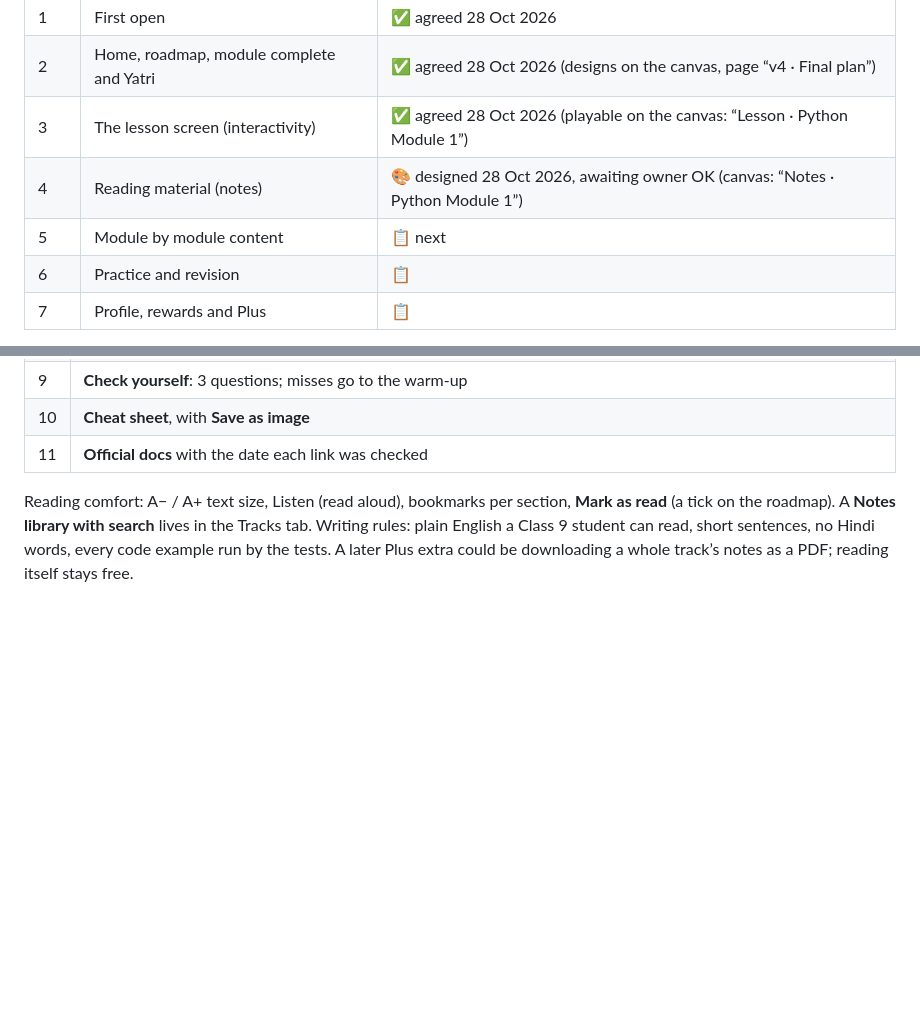
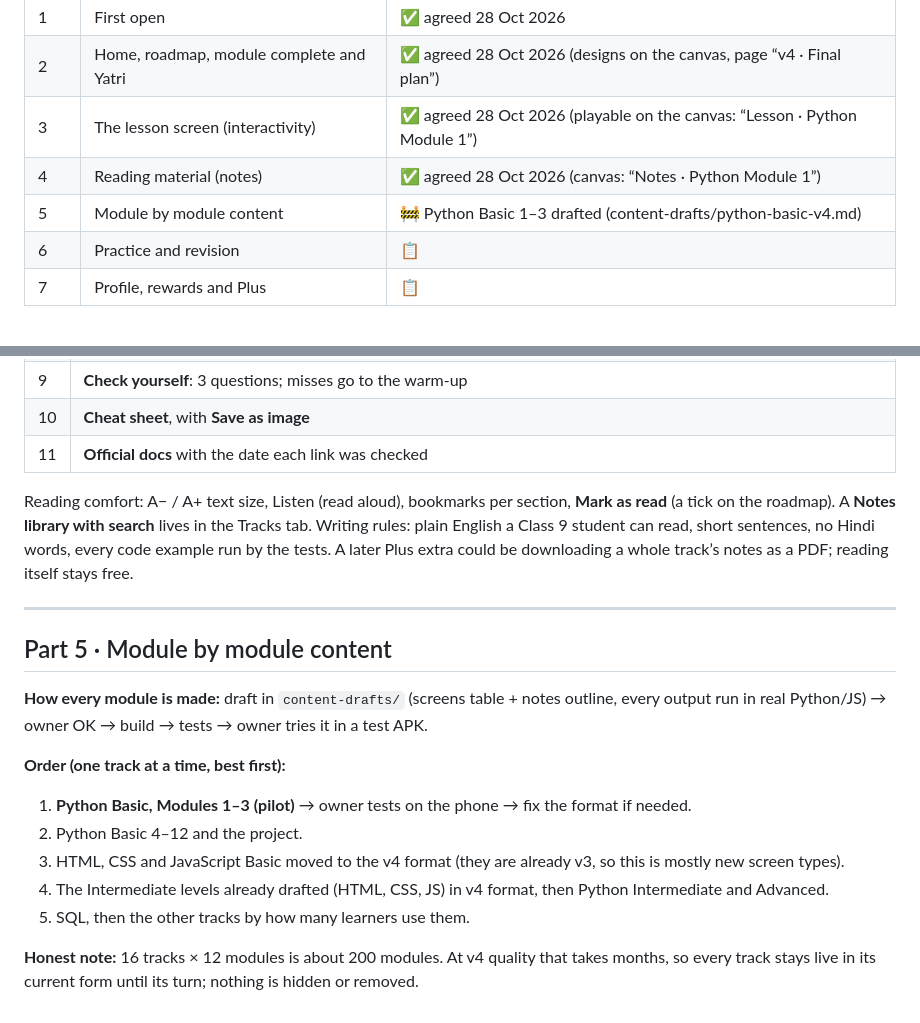
Before and after one commit to nitishkchauhan/CodeYatra, a Markdown page: project-docs/APP-PLAN.md, 2 parts joined by grey strips. Rendered like a GitHub page; blank space fills up the shorter version.

Commit message:
Part 5 started: Python Basic Modules 1-3 drafted in the final lesson and notes format
Co-Authored-By: Claude Opus 5.5 <noreply@anthropic.com>

```diff
--- a/project-docs/APP-PLAN.md
+++ b/project-docs/APP-PLAN.md
@@ -7,8 +7,8 @@ Agreed with the owner one part at a time, starting 28 Oct 2026. This is the plan
 | 1 | First open | ✅ agreed 28 Oct 2026 |
 | 2 | Home, roadmap, module complete and Yatri | ✅ agreed 28 Oct 2026 (designs on the canvas, page “v4 · Final plan”) |
 | 3 | The lesson screen (interactivity) | ✅ agreed 28 Oct 2026 (playable on the canvas: “Lesson · Python Module 1”) |
-| 4 | Reading material (notes) | 🎨 designed 28 Oct 2026, awaiting owner OK (canvas: “Notes · Python Module 1”) |
-| 5 | Module by module content | 📋 next |
+| 4 | Reading material (notes) | ✅ agreed 28 Oct 2026 (canvas: “Notes · Python Module 1”) |
+| 5 | Module by module content | 🚧 Python Basic 1–3 drafted (content-drafts/python-basic-v4.md) |
 | 6 | Practice and revision | 📋 |
 | 7 | Profile, rewards and Plus | 📋 |
 
@@ -127,3 +127,18 @@ Each module’s notes are its **textbook page**: free, never forced, about a 6-m
 | 11 | **Official docs** with the date each link was checked |
 
 Reading comfort: A− / A+ text size, Listen (read aloud), bookmarks per section, **Mark as read** (a tick on the roadmap). A **Notes library with search** lives in the Tracks tab. Writing rules: plain English a Class 9 student can read, short sentences, no Hindi words, every code example run by the tests. A later Plus extra could be downloading a whole track’s notes as a PDF; reading itself stays free.
+
+---
+
+## Part 5 · Module by module content
+
+**How every module is made:** draft in `content-drafts/` (screens table + notes outline, every output run in real Python/JS) → owner OK → build → tests → owner tries it in a test APK.
+
+**Order (one track at a time, best first):**
+1. **Python Basic, Modules 1–3 (pilot)** → owner tests on the phone → fix the format if needed.
+2. Python Basic 4–12 and the project.
+3. HTML, CSS and JavaScript Basic moved to the v4 format (they are already v3, so this is mostly new screen types).
+4. The Intermediate levels already drafted (HTML, CSS, JS) in v4 format, then Python Intermediate and Advanced.
+5. SQL, then the other tracks by how many learners use them.
+
+**Honest note:** 16 tracks × 12 modules is about 200 modules. At v4 quality that takes months, so every track stays live in its current form until its turn; nothing is hidden or removed.
```
Also changed, not shown: project-docs/content-drafts/python-basic-v4.md (added, +76 -0 lines).
